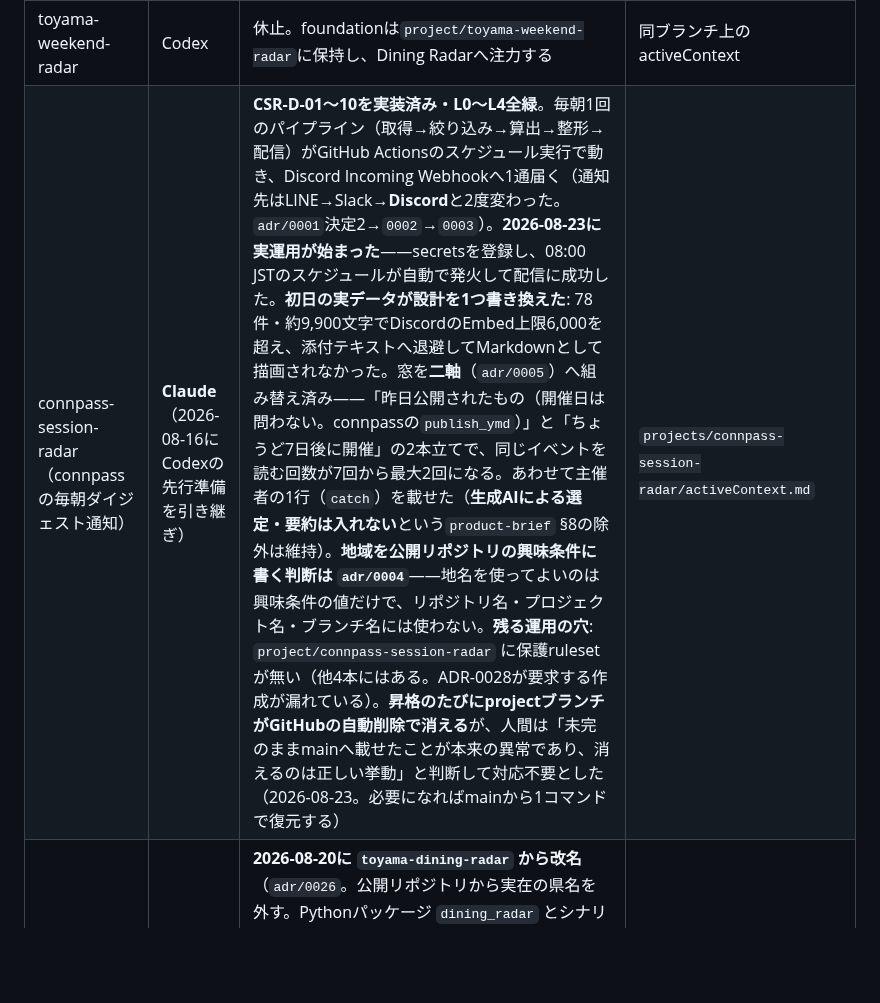
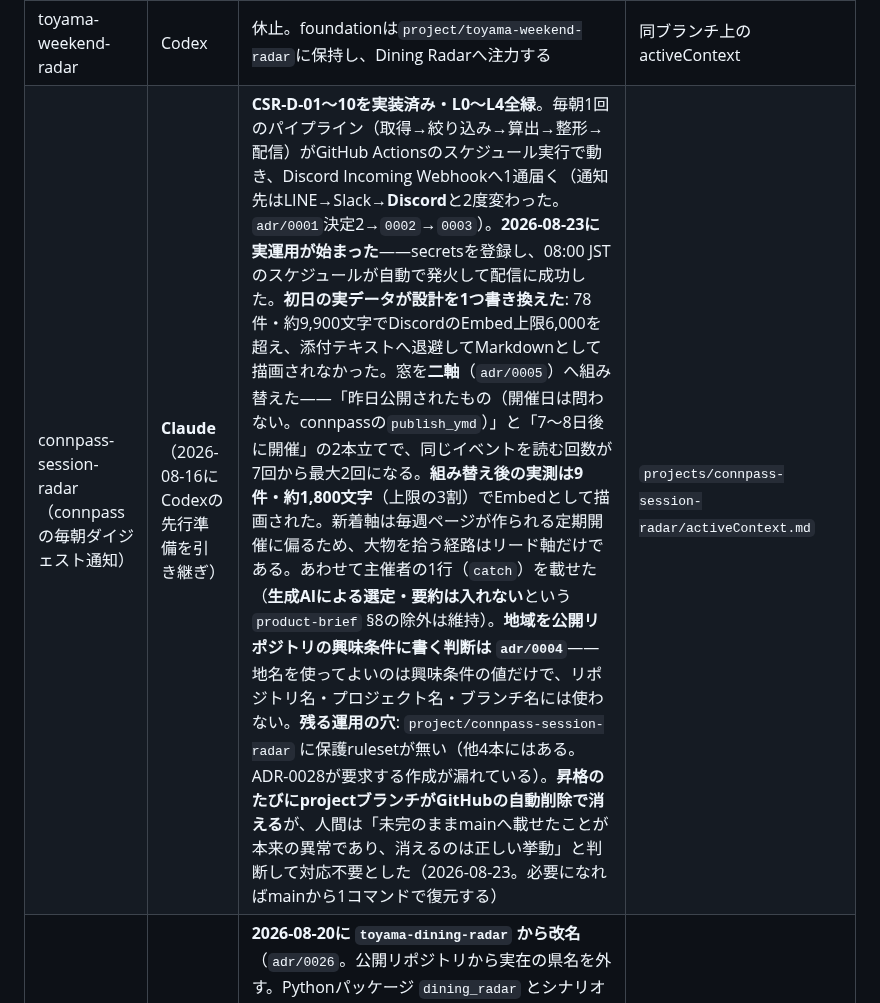
Before and after one commit to Vazial/ai-driven-dev-template, a Markdown page: activeContext.md, the part around the change. Rendered like a GitHub page; blank space fills up the shorter version.

Commit message:
docs: replace the projection in the project row with what was measured
The row said the two-axis window "will bring" repeats down; it has now run
twice for real. Records the measured 9 events / ~1,800 characters, and the
structural bias the real list exposed: the new-arrivals axis fills with weekly
recurring events, so anything announced weeks ahead can only arrive through
the lead axis.

Co-Authored-By: Claude Opus 5 <noreply@anthropic.com>

```diff
--- a/activeContext.md
+++ b/activeContext.md
@@ -72,7 +72,7 @@ AI駆動開発のメタテンプレート。正しさを機械検証（L0〜L5
 | reservation-system（会議室予約バックエンド） | Claude | 垂直スライス**6本**（RSV-C/K/A/R/L/**T**）完了・main。RSV-Tで `POST /rooms`（会議室登録）を追加し、**通常プロファイルでもループが成立**するようになった。`project/reservation-system` 作成済み。**新規作業なし** | `projects/reservation-system/activeContext.md` |
 | reservation-frontend（会議室予約フロント） | Claude | RFE-A/B/C 実装済み。**4本すべて（rooms・availability・予約作成・キャンセル）が実API opt-in**。走破で実バックエンドとの通しの動作を確認済み。**新規作業なし**。宿題: 骨格記録（adr/0021）・ADR-0004/0005承認・**RFE-A/Bの契約が未承認**（下記） | `projects/reservation-frontend/activeContext.md` |
 | toyama-weekend-radar | Codex | 休止。foundationは`project/toyama-weekend-radar`に保持し、Dining Radarへ注力する | 同ブランチ上のactiveContext |
-| connpass-session-radar（connpassの毎朝ダイジェスト通知） | **Claude**（2026-08-16にCodexの先行準備を引き継ぎ） | **CSR-D-01〜10を実装済み・L0〜L4全緑**。毎朝1回のパイプライン（取得→絞り込み→算出→整形→配信）がGitHub Actionsのスケジュール実行で動き、Discord Incoming Webhookへ1通届く（通知先はLINE→Slack→**Discord**と2度変わった。`adr/0001`決定2→`0002`→`0003`）。**2026-08-23に実運用が始まった**——secretsを登録し、08:00 JSTのスケジュールが自動で発火して配信に成功した。**初日の実データが設計を1つ書き換えた**: 78件・約9,900文字でDiscordのEmbed上限6,000を超え、添付テキストへ退避してMarkdownとして描画されなかった。窓を**二軸**（`adr/0005`）へ組み替え済み——「昨日公開されたもの（開催日は問わない。connpassの`publish_ymd`）」と「ちょうど7日後に開催」の2本立てで、同じイベントを読む回数が7回から最大2回になる。あわせて主催者の1行（`catch`）を載せた（**生成AIによる選定・要約は入れない**という`product-brief` §8の除外は維持）。**地域を公開リポジトリの興味条件に書く判断は `adr/0004`**——地名を使ってよいのは興味条件の値だけで、リポジトリ名・プロジェクト名・ブランチ名には使わない。**残る運用の穴**: `project/connpass-session-radar` に保護rulesetが無い（他4本にはある。ADR-0028が要求する作成が漏れている）。**昇格のたびにprojectブランチがGitHubの自動削除で消える**が、人間は「未完のままmainへ載せたことが本来の異常であり、消えるのは正しい挙動」と判断して対応不要とした（2026-08-23。必要になればmainから1コマンドで復元する） | `projects/connpass-session-radar/activeContext.md` |
+| connpass-session-radar（connpassの毎朝ダイジェスト通知） | **Claude**（2026-08-16にCodexの先行準備を引き継ぎ） | **CSR-D-01〜10を実装済み・L0〜L4全緑**。毎朝1回のパイプライン（取得→絞り込み→算出→整形→配信）がGitHub Actionsのスケジュール実行で動き、Discord Incoming Webhookへ1通届く（通知先はLINE→Slack→**Discord**と2度変わった。`adr/0001`決定2→`0002`→`0003`）。**2026-08-23に実運用が始まった**——secretsを登録し、08:00 JSTのスケジュールが自動で発火して配信に成功した。**初日の実データが設計を1つ書き換えた**: 78件・約9,900文字でDiscordのEmbed上限6,000を超え、添付テキストへ退避してMarkdownとして描画されなかった。窓を**二軸**（`adr/0005`）へ組み替えた——「昨日公開されたもの（開催日は問わない。connpassの`publish_ymd`）」と「7〜8日後に開催」の2本立てで、同じイベントを読む回数が7回から最大2回になる。**組み替え後の実測は9件・約1,800文字**（上限の3割）でEmbedとして描画された。新着軸は毎週ページが作られる定期開催に偏るため、大物を拾う経路はリード軸だけである。あわせて主催者の1行（`catch`）を載せた（**生成AIによる選定・要約は入れない**という`product-brief` §8の除外は維持）。**地域を公開リポジトリの興味条件に書く判断は `adr/0004`**——地名を使ってよいのは興味条件の値だけで、リポジトリ名・プロジェクト名・ブランチ名には使わない。**残る運用の穴**: `project/connpass-session-radar` に保護rulesetが無い（他4本にはある。ADR-0028が要求する作成が漏れている）。**昇格のたびにprojectブランチがGitHubの自動削除で消える**が、人間は「未完のままmainへ載せたことが本来の異常であり、消えるのは正しい挙動」と判断して対応不要とした（2026-08-23。必要になればmainから1コマンドで復元する） | `projects/connpass-session-radar/activeContext.md` |
 | dining-radar | **Claude**（2026-08-04にCodexから引き継ぎ） | **2026-08-20に `toyama-dining-radar` から改名**（`adr/0026`。公開リポジトリから実在の県名を外す。Pythonパッケージ `dining_radar` とシナリオIDプレフィックス `TDR` は据え置き）。TDR-AUTH・TDR-CSから**絞り込みモデルへの組み替え**（ADR-0023。`ConceptKind`を廃し、絞り込み＋固定の近い順＋近傍プールからの無作為抽出へ。product-brief §2の「決定的ルールだけで選ぶ」を人間判断で緩めた再承認点を含む）まで**mainにマージ済み**（PR #92まで）。**ADR-0020でUI検証ハーネスを新設**（描画観測ツール／UI規則の機械化／回帰ゲートの3層。L5をピクセル差分でなくDOM/幾何スナップショット比較として具体化し、meta/adr/0021・0024はsupersedeしない）。**無料公開構成を準備済み**（ADR-0021。Render Free + Neon Free。resourceも公開originも未作成で、外部accountの変更とsecret投入は人間の実施待ち）。L0〜L5全緑。宿題: Hot Pepperのフィールド名仮定が合成データ検証のみ／ADR-0003の受け皿スタック記述と実体の乖離／`project/toyama-dining-radar` ブランチ（**改名後も旧名のまま据え置き**。ruleset `protect project/toyama-dining-radar` も同様）がmainより大きく遅れ（refresh or retireの判断待ち）／**FR-017の押し下げ**（ADR本文の承認宣言とfrontmatterの`status`の照合をgovlintで機械化する案。`meta/tools/**`の開錠が要るため人間の判断待ち） | `projects/dining-radar/activeContext.md` |
 
 ## クロスプロジェクトの協調状態
```
